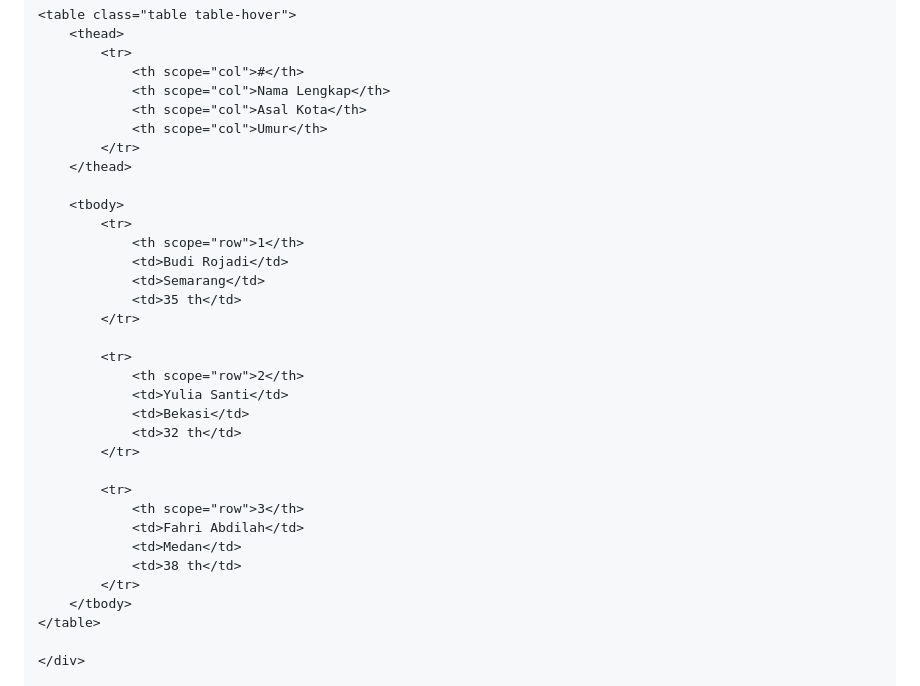
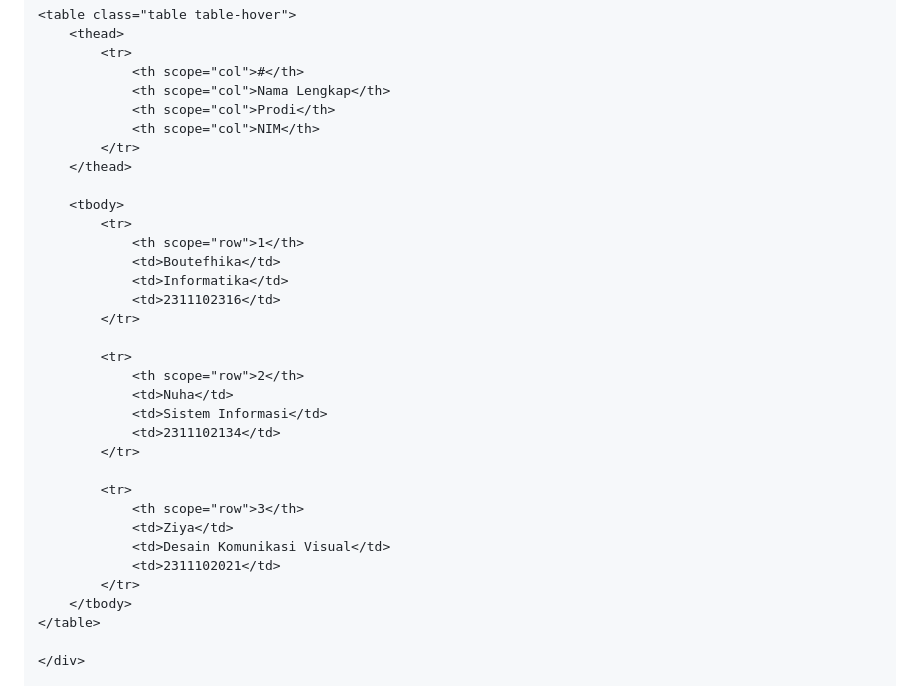
Before and after one commit to Aplikasi-Berbasis-Platform-S1IF-11-01/modul-2, a Markdown page: 2311102316_Boutefhika Nuha Ziyadatul Khair/README.md, the part around one of its changes. Drawn GitHub-style.

```diff
--- a/2311102316_Boutefhika Nuha Ziyadatul Khair/README.md
+++ b/2311102316_Boutefhika Nuha Ziyadatul Khair/README.md
@@ -408,31 +408,31 @@ Atribut-atribut elemen form yang sering digunakan antara lain sebagai berikut:
         <tr>
             <th scope="col">#</th>
             <th scope="col">Nama Lengkap</th>
-            <th scope="col">Asal Kota</th>
-            <th scope="col">Umur</th>
+            <th scope="col">Prodi</th>
+            <th scope="col">NIM</th>
         </tr>
     </thead>
 
     <tbody>
         <tr>
             <th scope="row">1</th>
-            <td>Budi Rojadi</td>
-            <td>Semarang</td>
-            <td>35 th</td>
+            <td>Boutefhika</td>
+            <td>Informatika</td>
+            <td>2311102316</td>
         </tr>
 
         <tr>
             <th scope="row">2</th>
-            <td>Yulia Santi</td>
-            <td>Bekasi</td>
-            <td>32 th</td>
+            <td>Nuha</td>
+            <td>Sistem Informasi</td>
+            <td>2311102134</td>
         </tr>
 
         <tr>
             <th scope="row">3</th>
-            <td>Fahri Abdilah</td>
-            <td>Medan</td>
-            <td>38 th</td>
+            <td>Ziya</td>
+            <td>Desain Komunikasi Visual</td>
+            <td>2311102021</td>
         </tr>
     </tbody>
 </table>
```
Also changed, not shown: other parts of 2311102316_Boutefhika Nuha Ziyadatul Khair/README.md (+1 -1 lines).
